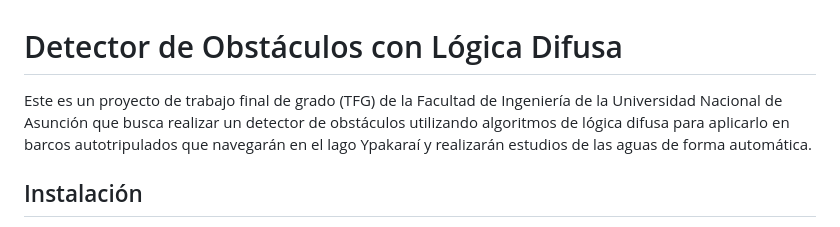
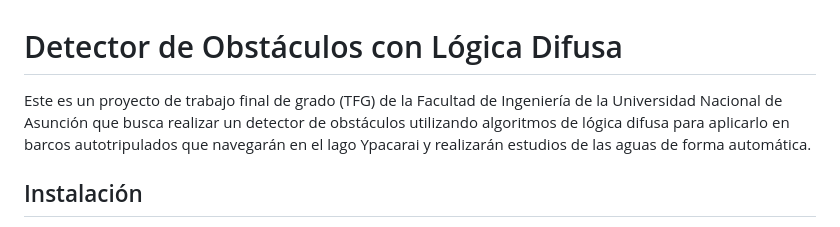
Before and after one commit to tetotille/detector-obstaculos-logica-difusa, a Markdown page: README.md, the part around the change. Rendered like a GitHub page.

Commit message:
📝 docs(correction): gramatic correction

```diff
--- a/README.md
+++ b/README.md
@@ -1,6 +1,6 @@
 # Detector de Obstáculos con Lógica Difusa
 
-Este es un proyecto de trabajo final de grado (TFG) de la Facultad de Ingeniería de la Universidad Nacional de Asunción que busca realizar un detector de obstáculos utilizando algoritmos de lógica difusa para aplicarlo en barcos autotripulados que navegarán en el lago Ypakaraí y realizarán estudios de las aguas de forma automática.
+Este es un proyecto de trabajo final de grado (TFG) de la Facultad de Ingeniería de la Universidad Nacional de Asunción que busca realizar un detector de obstáculos utilizando algoritmos de lógica difusa para aplicarlo en barcos autotripulados que navegarán en el lago Ypacarai y realizarán estudios de las aguas de forma automática.
 
 ## Instalación
 
```
